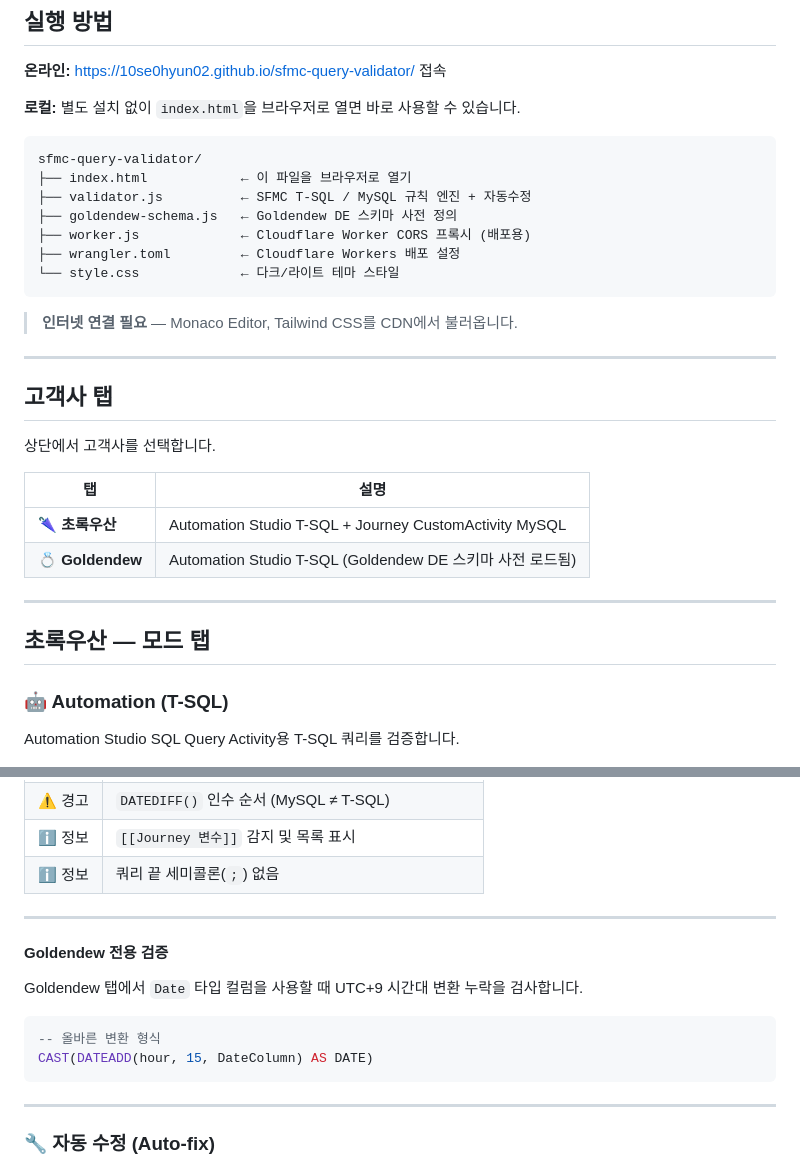
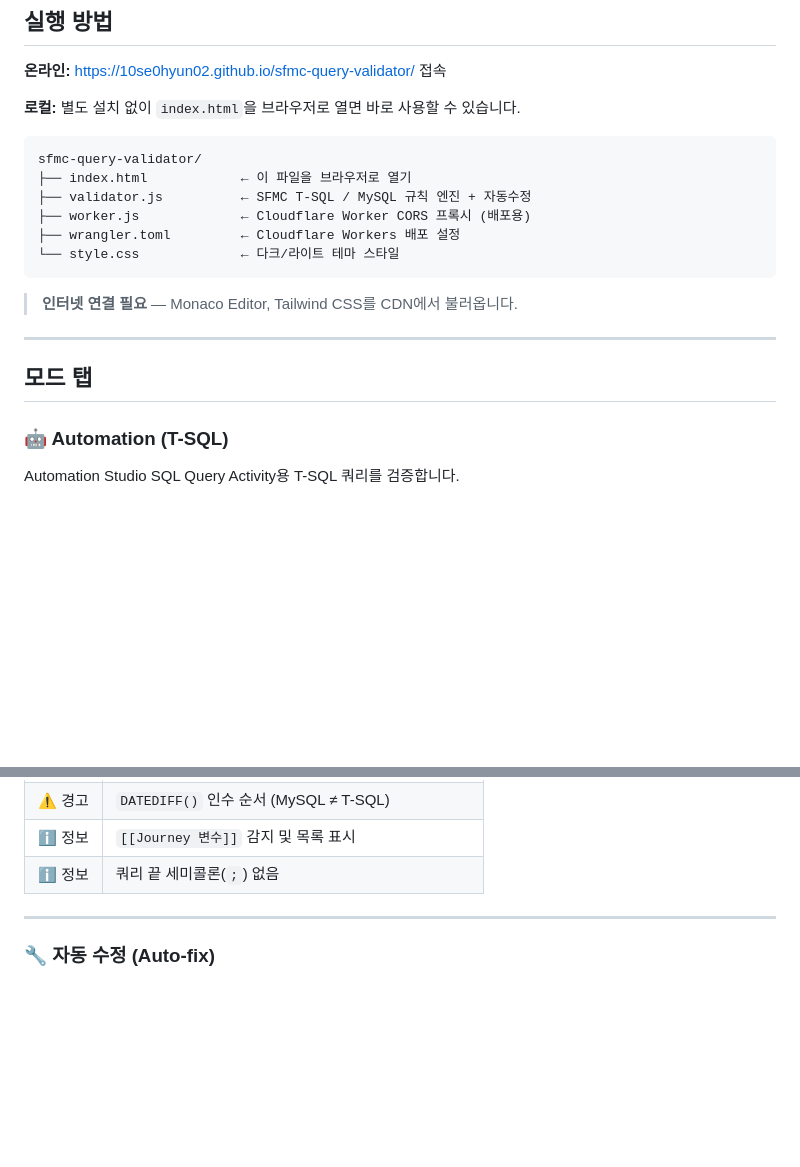
Before and after one commit to 10se0hyun02/sfmc-query-validator, a Markdown page: README.md, 2 parts joined by grey strips. Rendered like a GitHub page; blank space fills up the shorter version.

Commit message:
Update README: remove Goldendew references and customer tab section
Co-Authored-By: Claude Sonnet 4.6 <noreply@anthropic.com>

````diff
--- a/README.md
+++ b/README.md
@@ -16,7 +16,6 @@ Salesforce Marketing Cloud의 **SQL Query Activity(Automation Studio)** 및 **Jo
 sfmc-query-validator/
 ├── index.html            ← 이 파일을 브라우저로 열기
 ├── validator.js          ← SFMC T-SQL / MySQL 규칙 엔진 + 자동수정
-├── goldendew-schema.js   ← Goldendew DE 스키마 사전 정의
 ├── worker.js             ← Cloudflare Worker CORS 프록시 (배포용)
 ├── wrangler.toml         ← Cloudflare Workers 배포 설정
 └── style.css             ← 다크/라이트 테마 스타일
@@ -26,18 +25,7 @@ sfmc-query-validator/
 
 ---
 
-## 고객사 탭
-
-상단에서 고객사를 선택합니다.
-
-| 탭 | 설명 |
-|----|------|
-| 🌂 **초록우산** | Automation Studio T-SQL + Journey CustomActivity MySQL |
-| 💍 **Goldendew** | Automation Studio T-SQL (Goldendew DE 스키마 사전 로드됨) |
-
----
-
-## 초록우산 — 모드 탭
+## 모드 탭
 
 ### 🤖 Automation (T-SQL)
 
@@ -169,17 +157,6 @@ Journey Custom Activity에서 레거시 DB(Oracle → MySQL 연동)로 INSERT/UP
 
 ---
 
-#### Goldendew 전용 검증
-
-Goldendew 탭에서 `Date` 타입 컬럼을 사용할 때 UTC+9 시간대 변환 누락을 검사합니다.
-
-```sql
--- 올바른 변환 형식
-CAST(DATEADD(hour, 15, DateColumn) AS DATE)
-```
-
----
-
 ### 🔧 자동 수정 (Auto-fix)
 
 **수정** 버튼을 클릭하면 감지된 오류를 자동으로 T-SQL(또는 MySQL) 문법으로 변환합니다.
````
Also changed, not shown: other parts of README.md (+1 -3 lines).
